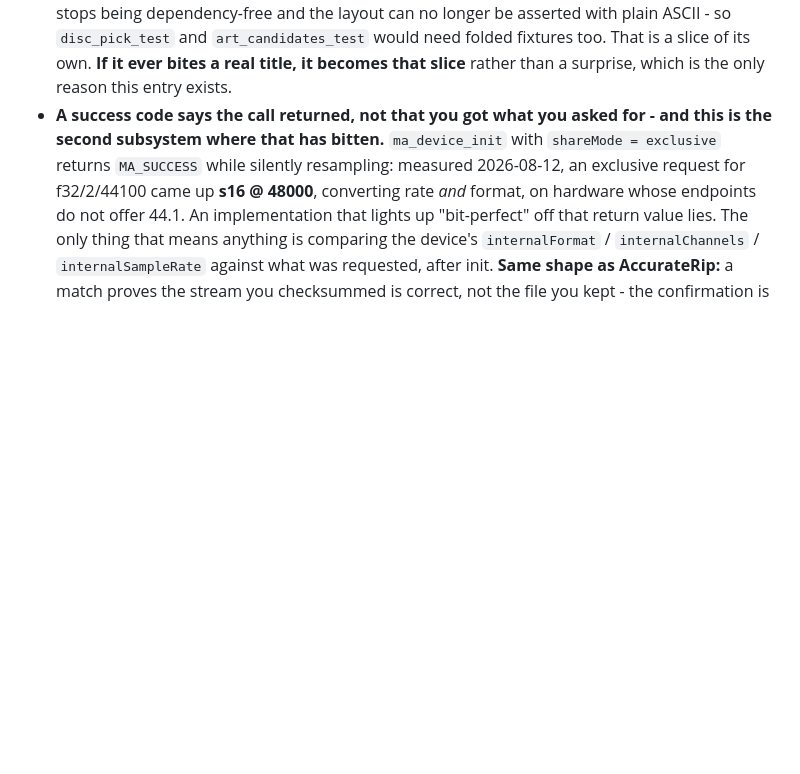
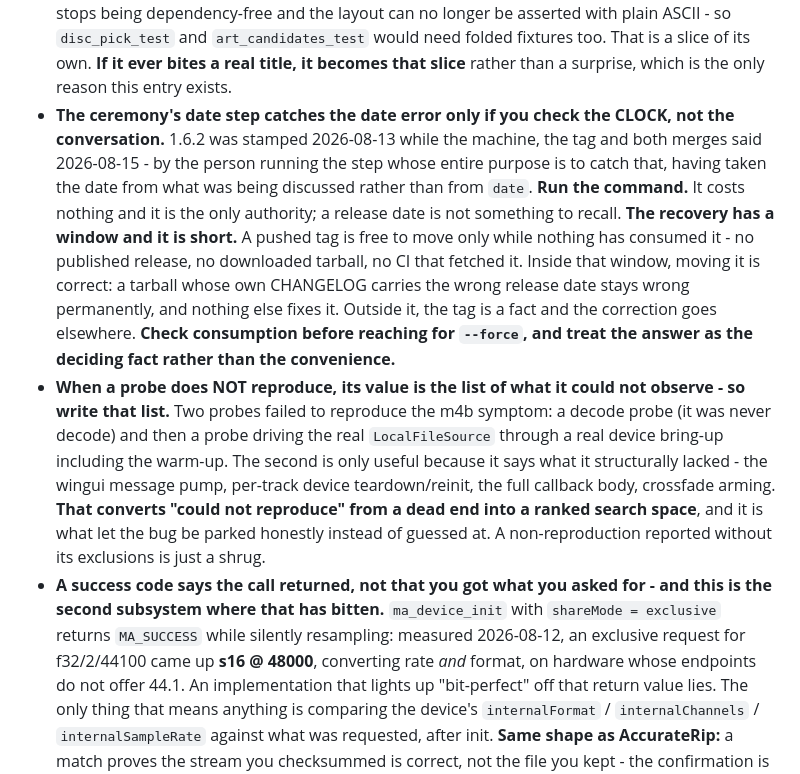
Before and after one commit to RadMageIRL/re-moct, a Markdown page: docs/lessons.md, the part around the change. Drawn GitHub-style; blank space fills up the shorter version.

```diff
--- a/docs/lessons.md
+++ b/docs/lessons.md
@@ -371,6 +371,28 @@
   `art_candidates_test` would need folded fixtures too. That is a slice of its
   own. **If it ever bites a real title, it becomes that slice** rather than a
   surprise, which is the only reason this entry exists.
+- **The ceremony's date step catches the date error only if you check the CLOCK,
+  not the conversation.** 1.6.2 was stamped 2026-08-13 while the machine, the tag
+  and both merges said 2026-08-15 - by the person running the step whose entire
+  purpose is to catch that, having taken the date from what was being discussed
+  rather than from `date`. **Run the command.** It costs nothing and it is the only
+  authority; a release date is not something to recall.
+  **The recovery has a window and it is short.** A pushed tag is free to move only
+  while nothing has consumed it - no published release, no downloaded tarball, no
+  CI that fetched it. Inside that window, moving it is correct: a tarball whose own
+  CHANGELOG carries the wrong release date stays wrong permanently, and nothing
+  else fixes it. Outside it, the tag is a fact and the correction goes elsewhere.
+  **Check consumption before reaching for `--force`, and treat the answer as the
+  deciding fact rather than the convenience.**
+- **When a probe does NOT reproduce, its value is the list of what it could not
+  observe - so write that list.** Two probes failed to reproduce the m4b symptom:
+  a decode probe (it was never decode) and then a probe driving the real
+  `LocalFileSource` through a real device bring-up including the warm-up. The
+  second is only useful because it says what it structurally lacked - the wingui
+  message pump, per-track device teardown/reinit, the full callback body, crossfade
+  arming. **That converts "could not reproduce" from a dead end into a ranked
+  search space**, and it is what let the bug be parked honestly instead of guessed
+  at. A non-reproduction reported without its exclusions is just a shrug.
 - **A success code says the call returned, not that you got what you asked for -
   and this is the second subsystem where that has bitten.** `ma_device_init` with
   `shareMode = exclusive` returns `MA_SUCCESS` while silently resampling: measured
```
Also changed, not shown: docs/session-handoff-2026-08-15-1127.md (added, +166 -0 lines).
